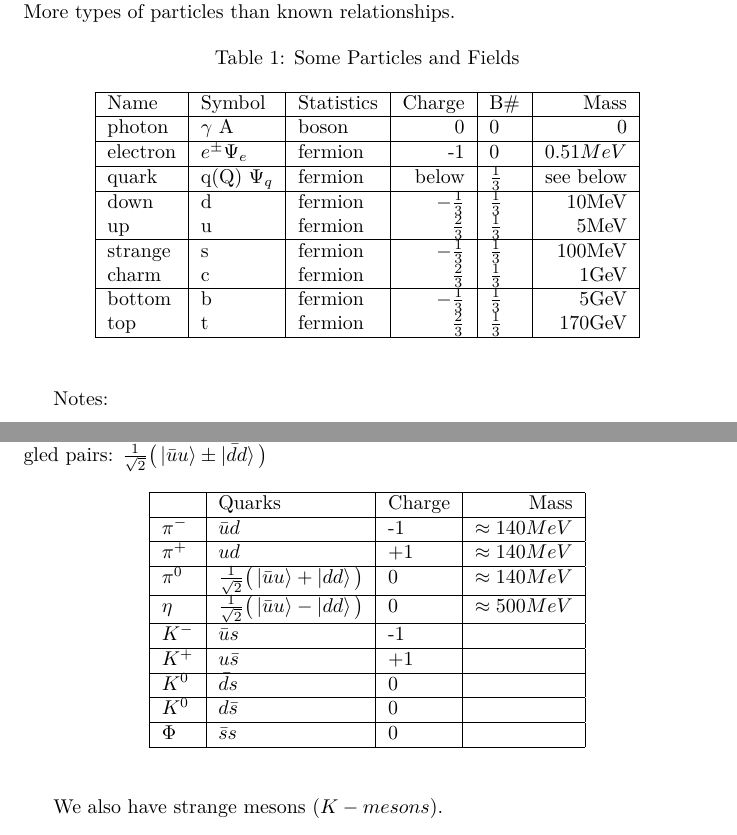
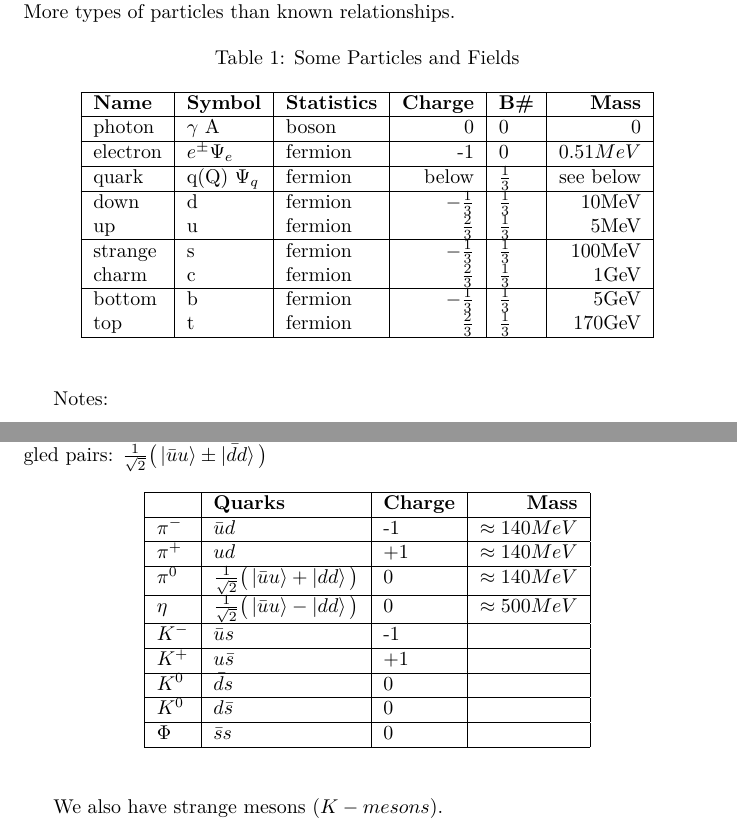
Before and after one commit to weka511/tm, a LaTeX paper (particles2.tex): two parts of pages 10 and 12 of 56, joined at a grey line, cut so that both start at the same text. Compiled offline with XeLaTeX.

Commit message:
Closed #40

```diff
--- a/particles2.tex
+++ b/particles2.tex
@@ -250,7 +250,7 @@ The Standard Model is a mess. We don't understand why the particles are as they
 	\begin{center}
 		\caption{Some Particles and Fields}
 		\begin{tabular}{|l|l|l|r|l|r|}\hline
-			Name&Symbol&Statistics&Charge&B\#&Mass\\ \hline
+			\textbf{Name}&\textbf{Symbol}&\textbf{Statistics}&\textbf{Charge}&\textbf{B\#}&\textbf{Mass}\\ \hline
 			photon&$\gamma$ A&boson&0&0&0 \\ \hline
 			electron&$e^\pm \Psi_e$&fermion&-1&0&$0.51\gls{gls:MeV}$\\ \hline
 			quark&q(Q) $\Psi_q$&fermion&below&$\frac{1}{3}$&see below\\ \hline
@@ -338,7 +338,7 @@ Can we make an analogue of proton/neutron with strange quarks? Yes. E.g. $sdu$,
 	\begin{center}
 		\caption[Mesons: baryon number 0 - quark + anti-quark]{Mesons: baryon number 0 - quark + anti-quark. Note the two entangled pairs: $\frac{1}{\sqrt{2}}\big(\ket{\bar{u}u}\pm\ket{\bar{d}d}\big)$}\label{table:mesons}
 		\begin{tabular}{|l|l|l|r|} \hline
-			&Quarks&Charge&Mass\\ \hline
+			&\textbf{Quarks}&\textbf{Charge}&\textbf{Mass}\\ \hline
 			$\pi^-$&$\bar{u}d$&-1&$\approx140 \gls{gls:MeV}$ \\ \hline
 			$\pi^+$&$u\bar{d}$&+1&$\approx140 \gls{gls:MeV}$  \\ \hline
 			$\pi^0$&$\frac{1}{\sqrt{2}}\big(\ket{\bar{u}u}+\ket{\bar{d}d}\big)$&0&$\approx140 \gls{gls:MeV}$  \\ \hline
```
Also changed, not shown: particles2.tex (4 more changed lines).
